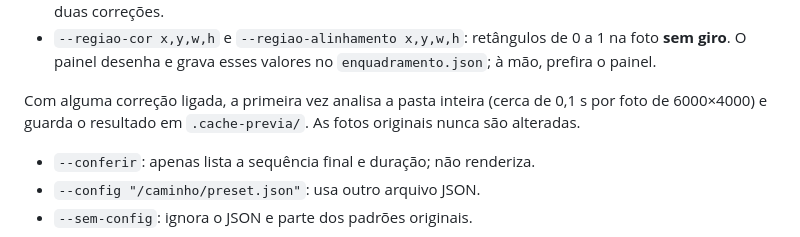
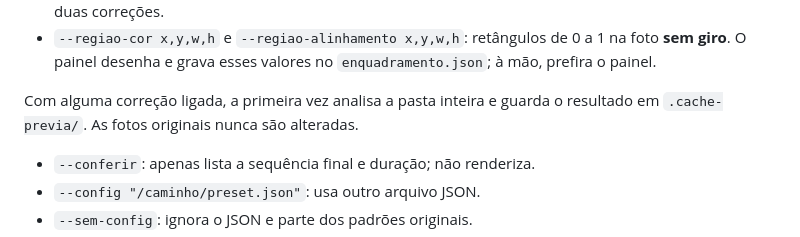
Before and after one commit to matuck40/timelapse-studio, a Markdown page: docs-cli.md, the part around the change. Drawn GitHub-style.

Commit message:
Drop an unmeasured timing figure from docs-cli.md
Co-Authored-By: Claude Opus 5.5 (1M context) <noreply@anthropic.com>
Claude-Session: https://claude.ai/code/session_01D6n33fN1JHXnMT2pugsx32

```diff
--- a/docs-cli.md
+++ b/docs-cli.md
@@ -78,7 +78,7 @@ Outras opções:
 - `--referencia IMG_1234.JPG`: a foto que as outras devem imitar. Obrigatória com qualquer uma das duas correções.
 - `--regiao-cor x,y,w,h` e `--regiao-alinhamento x,y,w,h`: retângulos de 0 a 1 na foto **sem giro**. O painel desenha e grava esses valores no `enquadramento.json`; à mão, prefira o painel.
 
-Com alguma correção ligada, a primeira vez analisa a pasta inteira (cerca de 0,1 s por foto de 6000×4000) e guarda o resultado em `.cache-previa/`. As fotos originais nunca são alteradas.
+Com alguma correção ligada, a primeira vez analisa a pasta inteira e guarda o resultado em `.cache-previa/`. As fotos originais nunca são alteradas.
 - `--conferir`: apenas lista a sequência final e duração; não renderiza.
 - `--config "/caminho/preset.json"`: usa outro arquivo JSON.
 - `--sem-config`: ignora o JSON e parte dos padrões originais.
```
